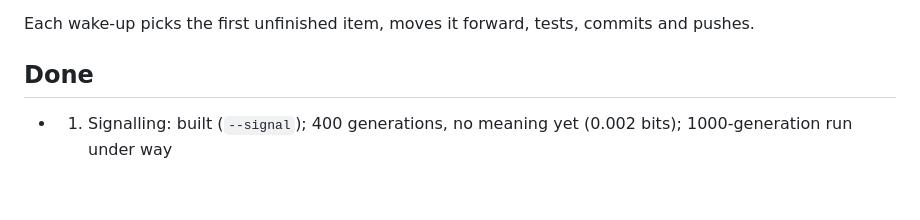
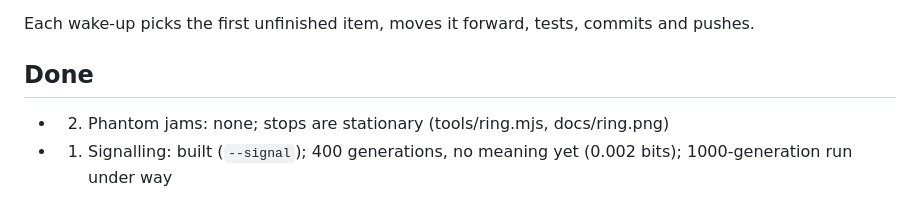
Before and after one commit to MarcoZorn/gridlock, a Markdown page: ROADMAP.md, the part around the change. Rendered like a GitHub page.

```diff
--- a/ROADMAP.md
+++ b/ROADMAP.md
@@ -148,4 +148,5 @@ commits and pushes.
 
 ## Done
 
+- 2. Phantom jams: none; stops are stationary (tools/ring.mjs, docs/ring.png)
 - 1. Signalling: built (`--signal`); 400 generations, no meaning yet (0.002 bits); 1000-generation run under way
```
Also changed, not shown: README.md (+19 -0 lines), docs/ring.png (added), 1 other file.
